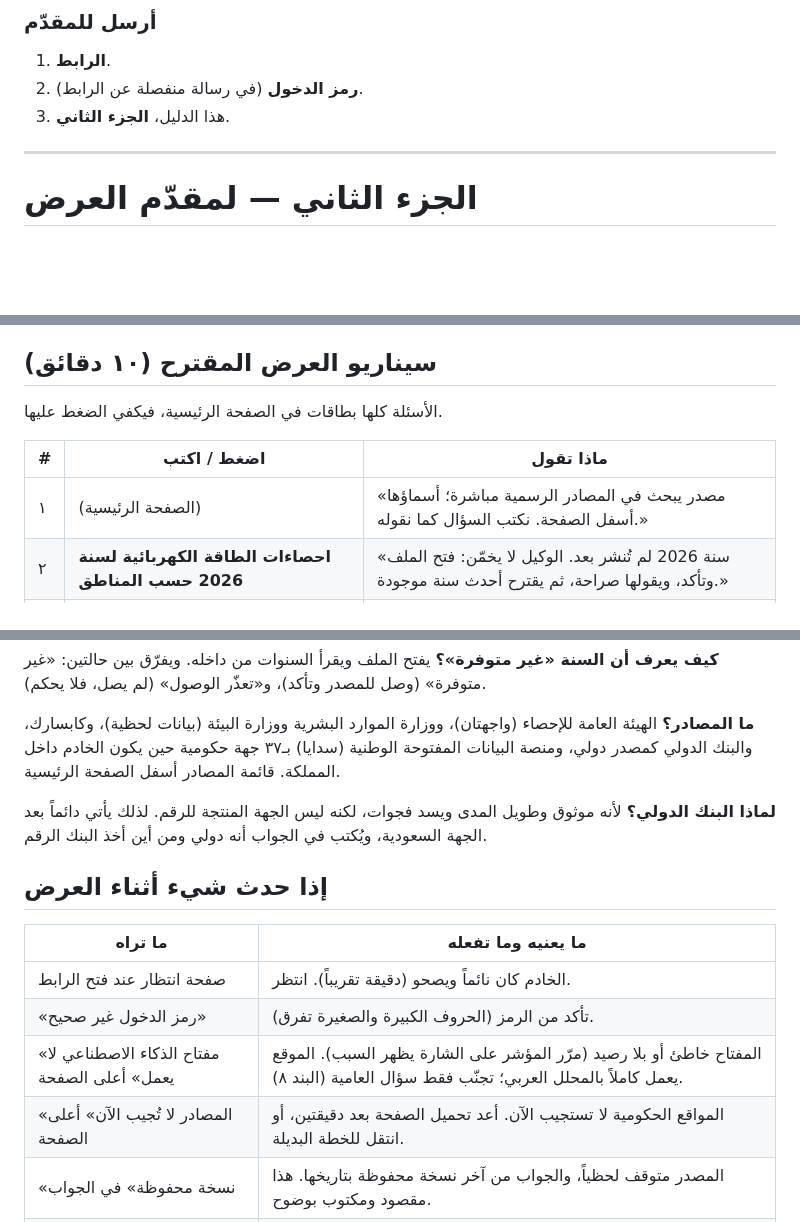
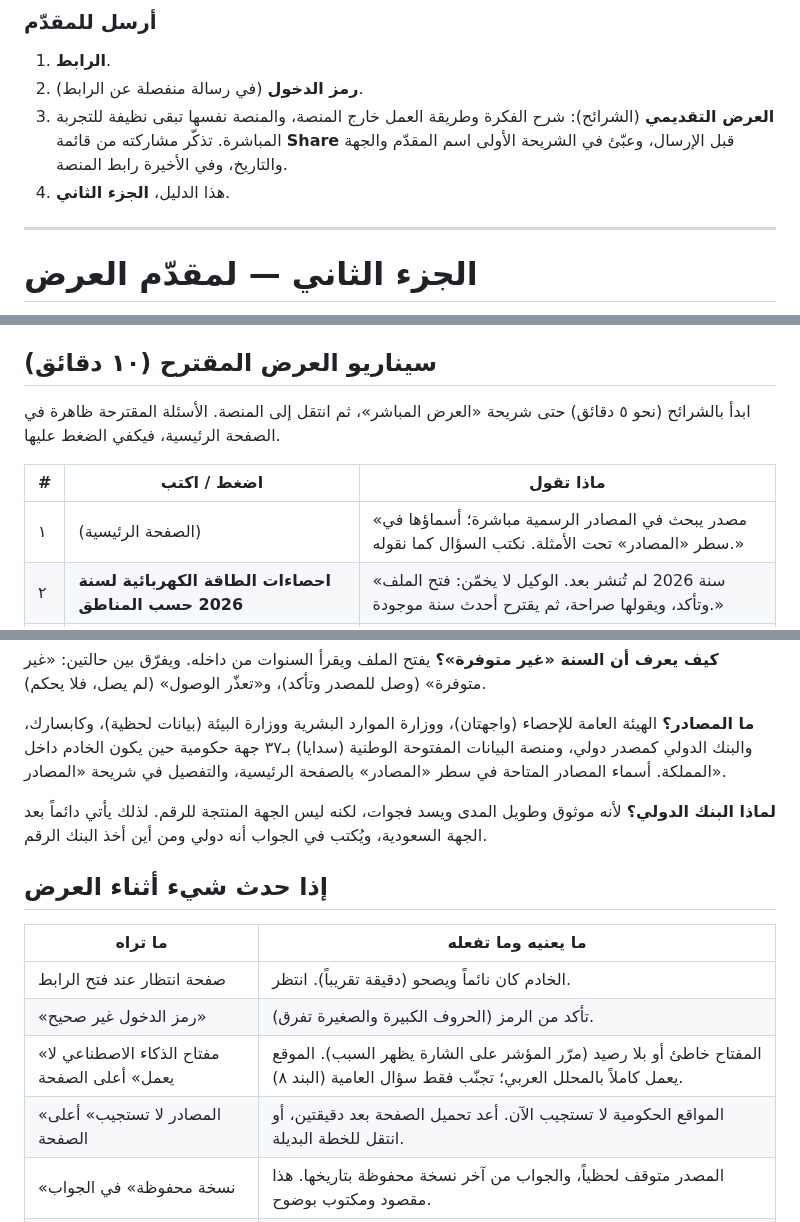
Before and after one commit to abdulaziz1811/Masdar, a Markdown page: docs/PRESENTER.md, 3 parts joined by grey strips. GitHub-like rendering; blank space fills up the shorter version.

Commit message:
Point the presenter to the slides; screenshots of the official interface
The explanation that used to fill the landing page now lives in a separate
slide deck. The presenter guide says to send it along with the link and
access code, to open with it, and where the sources are named on the page;
the README describes the landing page as it now is.

Co-Authored-By: Claude Opus 5.5 <noreply@anthropic.com>
Claude-Session: https://claude.ai/code/session_01Tg75axHmwA5TfndmgKJsWi

```diff
--- a/docs/PRESENTER.md
+++ b/docs/PRESENTER.md
@@ -128,7 +128,10 @@
 
 1. **الرابط**.
 2. **رمز الدخول** (في رسالة منفصلة عن الرابط).
-3. هذا الدليل، **الجزء الثاني**.
+3. **العرض التقديمي** (الشرائح): شرح الفكرة وطريقة العمل خارج المنصة، والمنصة
+   نفسها تبقى نظيفة للتجربة المباشرة. تذكّر مشاركته من قائمة **Share** قبل الإرسال،
+   وعبّئ في الشريحة الأولى اسم المقدّم والجهة والتاريخ، وفي الأخيرة رابط المنصة.
+4. هذا الدليل، **الجزء الثاني**.
 
 ---
 
@@ -146,11 +149,12 @@
 
 ## سيناريو العرض المقترح (١٠ دقائق)
 
-الأسئلة كلها بطاقات في الصفحة الرئيسية، فيكفي الضغط عليها.
+ابدأ بالشرائح (نحو ٥ دقائق) حتى شريحة «العرض المباشر»، ثم انتقل إلى المنصة.
+الأسئلة المقترحة ظاهرة في الصفحة الرئيسية، فيكفي الضغط عليها.
 
 | # | اضغط / اكتب | ماذا تقول |
 |---|---|---|
-| ١ | (الصفحة الرئيسية) | «مصدر يبحث في المصادر الرسمية مباشرة؛ أسماؤها أسفل الصفحة. نكتب السؤال كما نقوله.» |
+| ١ | (الصفحة الرئيسية) | «مصدر يبحث في المصادر الرسمية مباشرة؛ أسماؤها في سطر «المصادر» تحت الأمثلة. نكتب السؤال كما نقوله.» |
 | ٢ | **احصاءات الطاقة الكهربائية لسنة 2026 حسب المناطق** | «سنة 2026 لم تُنشر بعد. الوكيل لا يخمّن: فتح الملف وتأكد، ويقولها صراحة، ثم يقترح أحدث سنة موجودة.» |
 | ٣ | اضغط زر **السنة المقترحة** | «بضغطة الملف جاهز: رسم بياني حسب المناطق، ومعاينة البيانات، وزر تنزيل الإكسل.» |
 | ٤ | **نزّل الإكسل** وافتح ورقة «المصدر» | «كل رقم معه مصدره: الجهة، ورابط الملف الأصلي، وتاريخ التحديث المعلن، ووقت الاستخراج، وبصمة الملف.» |
@@ -190,8 +194,8 @@
 **ما المصادر؟**
 الهيئة العامة للإحصاء (واجهتان)، ووزارة الموارد البشرية ووزارة البيئة (بيانات
 لحظية)، وكابسارك، والبنك الدولي كمصدر دولي، ومنصة البيانات المفتوحة الوطنية
-(سدايا) بـ٣٧ جهة حكومية حين يكون الخادم داخل المملكة. قائمة المصادر أسفل الصفحة
-الرئيسية.
+(سدايا) بـ٣٧ جهة حكومية حين يكون الخادم داخل المملكة. أسماء المصادر المتاحة في
+سطر «المصادر» بالصفحة الرئيسية، والتفصيل في شريحة «المصادر».
 
 **لماذا البنك الدولي؟**
 لأنه موثوق وطويل المدى ويسد فجوات، لكنه ليس الجهة المنتجة للرقم. لذلك يأتي دائماً
@@ -204,7 +208,7 @@
 | صفحة انتظار عند فتح الرابط | الخادم كان نائماً ويصحو (دقيقة تقريباً). انتظر. |
 | «رمز الدخول غير صحيح» | تأكد من الرمز (الحروف الكبيرة والصغيرة تفرق). |
 | «مفتاح الذكاء الاصطناعي لا يعمل» أعلى الصفحة | المفتاح خاطئ أو بلا رصيد (مرّر المؤشر على الشارة يظهر السبب). الموقع يعمل كاملاً بالمحلل العربي؛ تجنّب فقط سؤال العامية (البند ٨). |
-| «المصادر لا تُجيب الآن» أعلى الصفحة | المواقع الحكومية لا تستجيب الآن. أعد تحميل الصفحة بعد دقيقتين، أو انتقل للخطة البديلة. |
+| «المصادر لا تستجيب» أعلى الصفحة | المواقع الحكومية لا تستجيب الآن. أعد تحميل الصفحة بعد دقيقتين، أو انتقل للخطة البديلة. |
 | «نسخة محفوظة» في الجواب | المصدر متوقف لحظياً، والجواب من آخر نسخة محفوظة بتاريخها. هذا مقصود ومكتوب بوضوح. |
 | «تعذّر» بجانب مصدر في «المصادر التي بُحث فيها» | ذلك المصدر لم يُجب هذه المرة؛ الجواب من المصادر التي أجابت. |
 
```
Also changed, not shown: README.md (+4 -4 lines), docs/chat.png, docs/landing.png.
